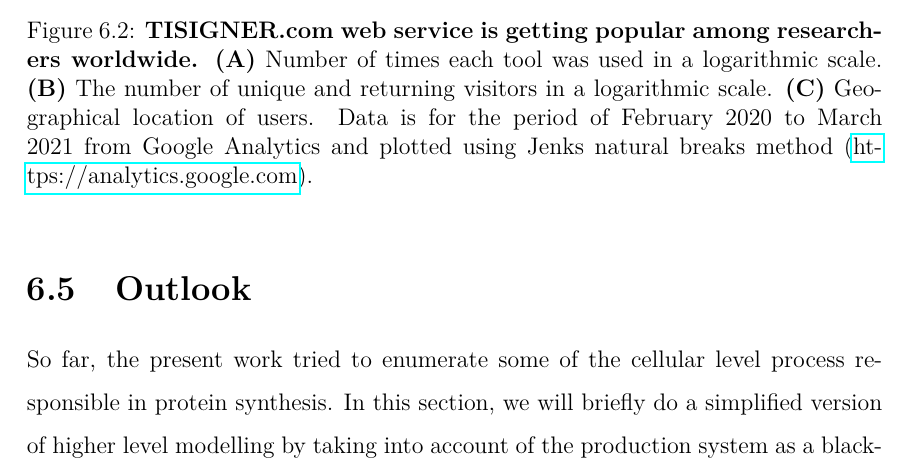
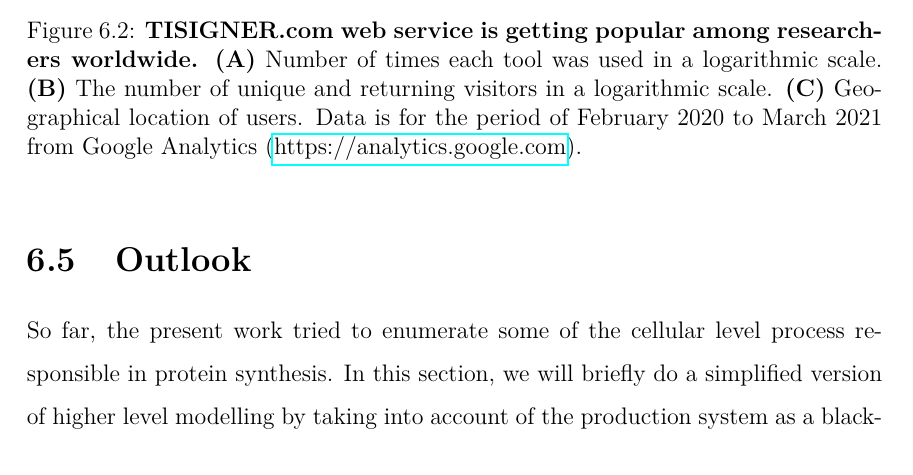
Before and after one commit to bkb3/PhD-thesis, a LaTeX thesis (main.tex, which reads chapters/Discussion/Discussion.tex): part of page 110 of 187, cut so that both start at the same text. Compiled offline with pdfLaTeX.

Commit message:
txs auto checkin

```diff
--- a/chapters/Discussion/Discussion.tex
+++ b/chapters/Discussion/Discussion.tex
@@ -27,7 +27,7 @@ TISIGNER (\href{https://tisigner.otago.ac.nz}{https://tisigner.otago.ac.nz}, \hr
 \begin{figure}[H]
 \center
 \includegraphics[width=0.8\textwidth]{chapters/Discussion/Figures/tisigner_stats.png}
-\caption[TISIGNER.com web service is getting popular among researchers worldwide.]{\textbf{TISIGNER.com web service is getting popular among researchers worldwide. (A)} Number of times each tool was used in a logarithmic scale. \textbf{(B)} The number of unique and returning visitors in a logarithmic scale. \textbf{(C)} Geographical location of users. Data is for the period of February 2020 to March 2021 from Google Analytics and plotted using Jenks natural breaks method (\href{https://analytics.google.com}{https://analytics.google.com}). }%the List of Figures because of the *}
+\caption[TISIGNER.com web service is getting popular among researchers worldwide.]{\textbf{TISIGNER.com web service is getting popular among researchers worldwide. (A)} Number of times each tool was used in a logarithmic scale. \textbf{(B)} The number of unique and returning visitors in a logarithmic scale. \textbf{(C)} Geographical location of users. Data is for the period of February 2020 to March 2021 from Google Analytics (\href{https://analytics.google.com}{https://analytics.google.com}). }%the List of Figures because of the *}
 \label{fig:tisigner_stats}
 \end{figure}
 
```
